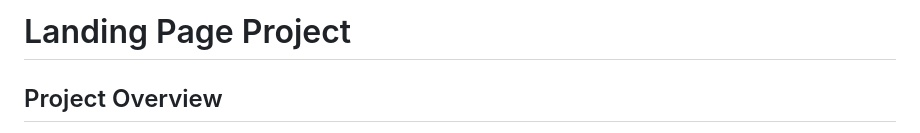
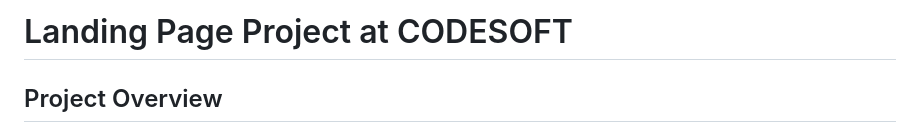
Before and after one commit to utsavvachhani/CODSOFT_LANDING-PAGE, a Markdown page: README.md, the part around the change. GitHub-like rendering.

```diff
--- a/README.md
+++ b/README.md
@@ -1,4 +1,4 @@
-# Landing Page Project
+# Landing Page Project at CODESOFT
 
 ## Project Overview
 
```
